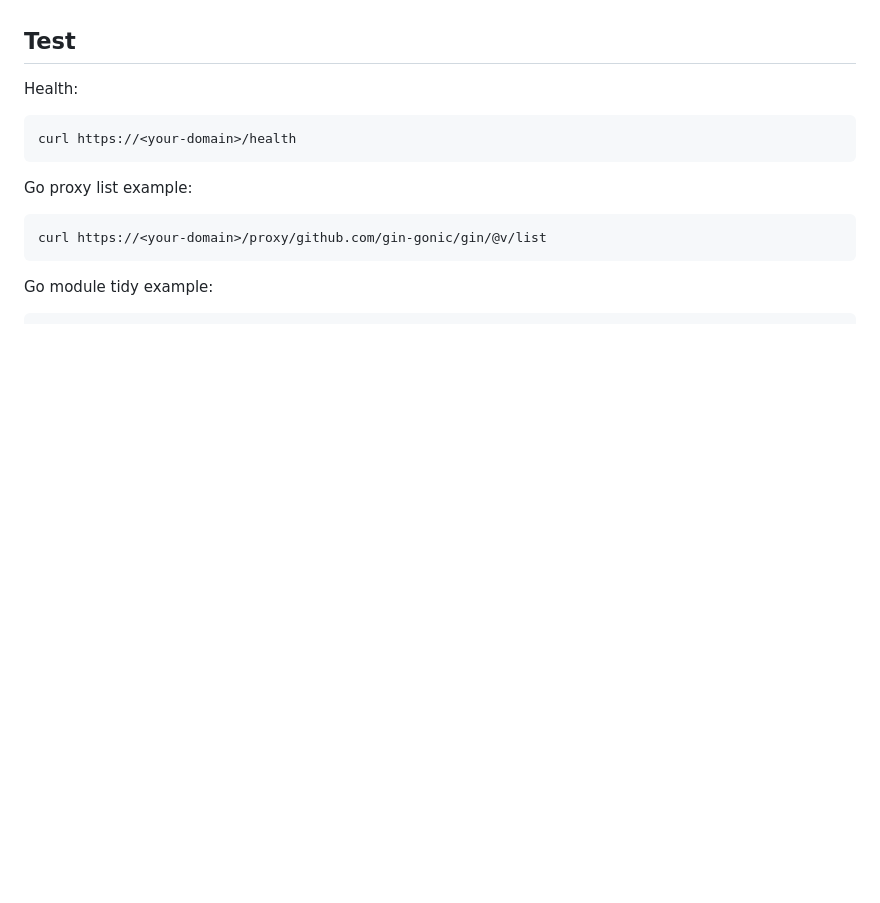
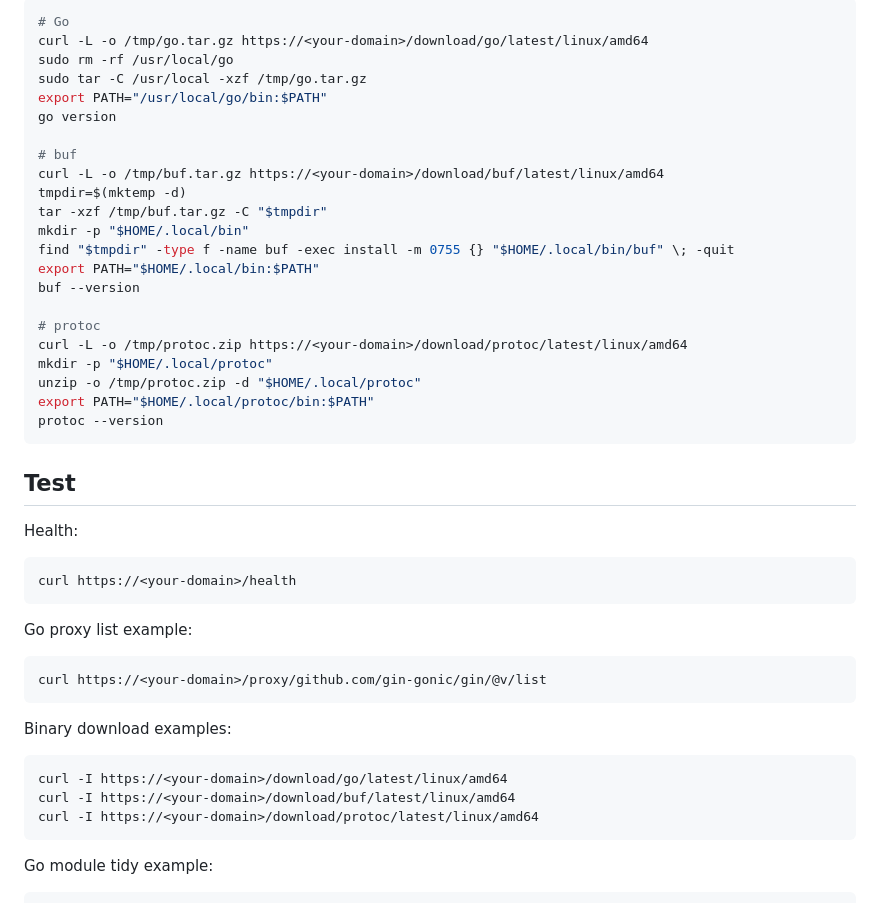
Before and after one commit to aisphereio/mcp-server-go, a Markdown page: README.md, the part around one of its changes. GitHub-like rendering; blank space fills up the shorter version.

Commit message:
Document binary download bridge

````diff
--- a/README.md
+++ b/README.md
@@ -102,3 +165,27 @@ For public modules this is usually enough. Do not use this to expose private mod
+```bash
+# Go
+curl -L -o /tmp/go.tar.gz https://<your-domain>/download/go/latest/linux/amd64
+sudo rm -rf /usr/local/go
+sudo tar -C /usr/local -xzf /tmp/go.tar.gz
+export PATH="/usr/local/go/bin:$PATH"
+go version
+
+# buf
+curl -L -o /tmp/buf.tar.gz https://<your-domain>/download/buf/latest/linux/amd64
+tmpdir=$(mktemp -d)
+tar -xzf /tmp/buf.tar.gz -C "$tmpdir"
+mkdir -p "$HOME/.local/bin"
+find "$tmpdir" -type f -name buf -exec install -m 0755 {} "$HOME/.local/bin/buf" \; -quit
+export PATH="$HOME/.local/bin:$PATH"
+buf --version
+
+# protoc
+curl -L -o /tmp/protoc.zip https://<your-domain>/download/protoc/latest/linux/amd64
+mkdir -p "$HOME/.local/protoc"
+unzip -o /tmp/protoc.zip -d "$HOME/.local/protoc"
+export PATH="$HOME/.local/protoc/bin:$PATH"
+protoc --version
+```
 
 ## Test
 
@@ -112,6 +199,14 @@ Go proxy list example:
 
 ```bash
 curl https://<your-domain>/proxy/github.com/gin-gonic/gin/@v/list
+```
+
+Binary download examples:
+
+```bash
+curl -I https://<your-domain>/download/go/latest/linux/amd64
+curl -I https://<your-domain>/download/buf/latest/linux/amd64
+curl -I https://<your-domain>/download/protoc/latest/linux/amd64
 ```
 
 Go module tidy example:
````
Also changed, not shown: other parts of README.md (+82 -9 lines).
